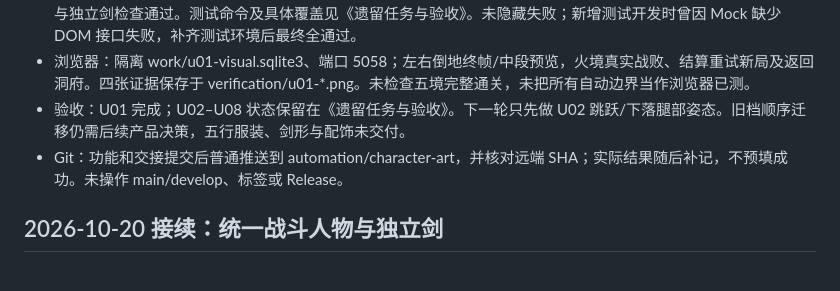
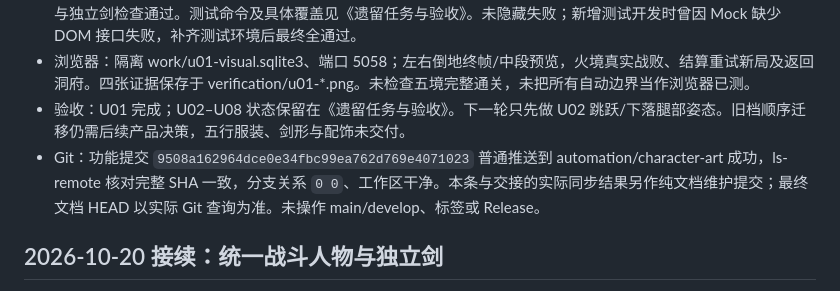
Before and after one commit to DaZhou-ECHO/daoblade-fivefold-path, a Markdown page: docs/art/角色美术迭代日志.md, the part around the change. Drawn GitHub-style.

```diff
--- a/docs/art/角色美术迭代日志.md
+++ b/docs/art/角色美术迭代日志.md
@@ -9,7 +9,7 @@
 - 实际验证：Python 27 passed；Node 44 passed/0 failed/0 skipped（基线 34，新增 10）；三份 JS 语法通过；12 帧与独立剑检查通过。测试命令及具体覆盖见《遗留任务与验收》。未隐藏失败；新增测试开发时曾因 Mock 缺少 DOM 接口失败，补齐测试环境后最终全通过。
 - 浏览器：隔离 work/u01-visual.sqlite3、端口 5058；左右倒地终帧/中段预览，火境真实战败、结算重试新局及返回洞府。四张证据保存于 verification/u01-*.png。未检查五境完整通关，未把所有自动边界当作浏览器已测。
 - 验收：U01 完成；U02–U08 状态保留在《遗留任务与验收》。下一轮只先做 U02 跳跃/下落腿部姿态。旧档顺序迁移仍需后续产品决策，五行服装、剑形与配饰未交付。
-- Git：功能和交接提交后普通推送到 automation/character-art，并核对远端 SHA；实际结果随后补记，不预填成功。未操作 main/develop、标签或 Release。
+- Git：功能提交 `9508a162964dce0e34fbc99ea762d769e4071023` 普通推送到 automation/character-art 成功，ls-remote 核对完整 SHA 一致，分支关系 `0 0`、工作区干净。本条与交接的实际同步结果另作纯文档维护提交；最终文档 HEAD 以实际 Git 查询为准。未操作 main/develop、标签或 Release。
 
 ## 2026-10-20 接续：统一战斗人物与独立剑
 
```
Also changed, not shown: docs/art/下一轮交接.md (+2 -2 lines).
